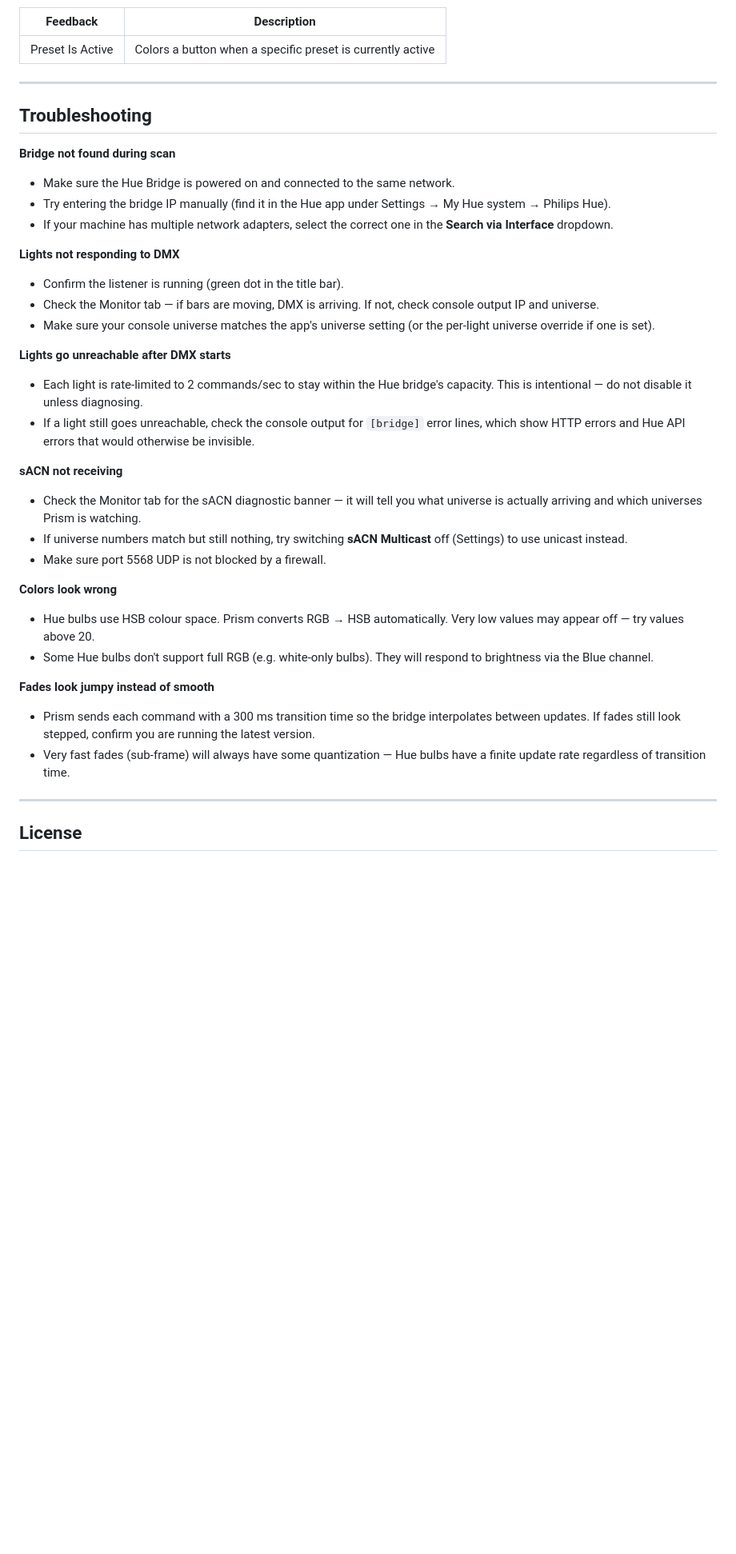
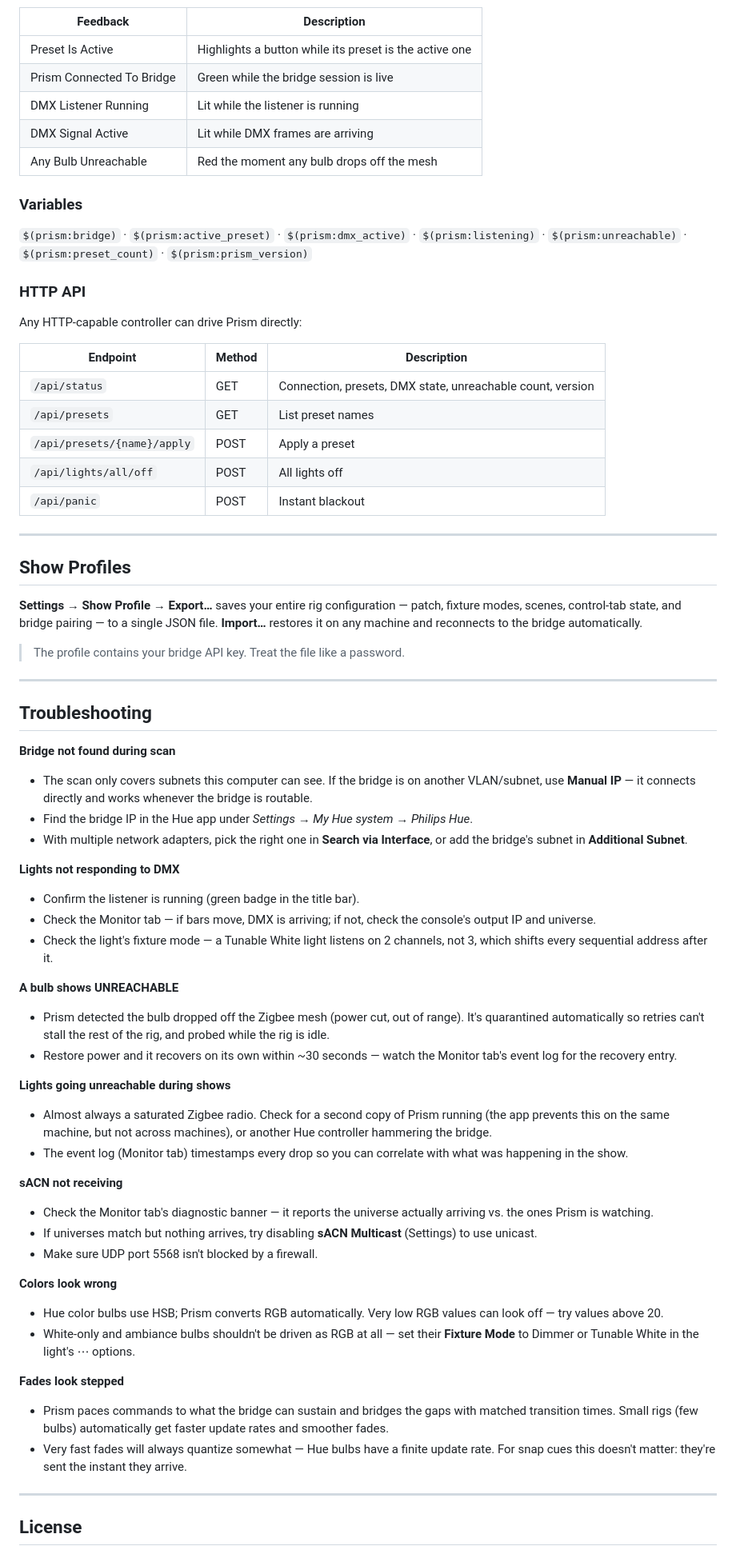
Before and after one commit to YoshiBowman/Prism, a Markdown page: README.md, the part around one of its changes. Shown at 80% size. GitHub-like rendering; blank space fills up the shorter version.

```diff
--- a/README.md
+++ b/README.md
@@ -185,38 +211,70 @@ Prism runs a local HTTP API on port **38765** that Bitfocus Companion can connec
 
 | Feedback | Description |
 |----------|-------------|
-| Preset Is Active | Colors a button when a specific preset is currently active |
+| Preset Is Active | Highlights a button while its preset is the active one |
+| Prism Connected To Bridge | Green while the bridge session is live |
+| DMX Listener Running | Lit while the listener is running |
+| DMX Signal Active | Lit while DMX frames are arriving |
+| Any Bulb Unreachable | Red the moment any bulb drops off the mesh |
+
+### Variables
+
+`$(prism:bridge)` · `$(prism:active_preset)` · `$(prism:dmx_active)` · `$(prism:listening)` · `$(prism:unreachable)` · `$(prism:preset_count)` · `$(prism:prism_version)`
+
+### HTTP API
+
+Any HTTP-capable controller can drive Prism directly:
+
+| Endpoint | Method | Description |
+|----------|--------|-------------|
+| `/api/status` | GET | Connection, presets, DMX state, unreachable count, version |
+| `/api/presets` | GET | List preset names |
+| `/api/presets/{name}/apply` | POST | Apply a preset |
+| `/api/lights/all/off` | POST | All lights off |
+| `/api/panic` | POST | Instant blackout |
+
+---
+
+## Show Profiles
+
+**Settings → Show Profile → Export…** saves your entire rig configuration — patch, fixture modes, scenes, control-tab state, and bridge pairing — to a single JSON file. **Import…** restores it on any machine and reconnects to the bridge automatically.
+
+> The profile contains your bridge API key. Treat the file like a password.
 
 ---
 
 ## Troubleshooting
 
 **Bridge not found during scan**
-- Make sure the Hue Bridge is powered on and connected to the same network.
-- Try entering the bridge IP manually (find it in the Hue app under Settings → My Hue system → Philips Hue).
-- If your machine has multiple network adapters, select the correct one in the **Search via Interface** dropdown.
+- The scan only covers subnets this computer can see. If the bridge is on another VLAN/subnet, use **Manual IP** — it connects directly and works whenever the bridge is routable.
+- Find the bridge IP in the Hue app under *Settings → My Hue system → Philips Hue*.
+- With multiple network adapters, pick the right one in **Search via Interface**, or add the bridge's subnet in **Additional Subnet**.
 
 **Lights not responding to DMX**
-- Confirm the listener is running (green dot in the title bar).
-- Check the Monitor tab — if bars are moving, DMX is arriving. If not, check console output IP and universe.
-- Make sure your console universe matches the app's universe setting (or the per-light universe override if one is set).
+- Confirm the listener is running (green badge in the title bar).
+- Check the Monitor tab — if bars move, DMX is arriving; if not, check the console's output IP and universe.
+- Check the light's fixture mode — a Tunable White light listens on 2 channels, not 3, which shifts every sequential address after it.
 
-**Lights go unreachable after DMX starts**
-- Each light is rate-limited to 2 commands/sec to stay within the Hue bridge's capacity. This is intentional — do not disable it unless diagnosing.
-- If a light still goes unreachable, check the console output for `[bridge]` error lines, which show HTTP errors and Hue API errors that would otherwise be invisible.
+**A bulb shows UNREACHABLE**
+- Prism detected the bulb dropped off the Zigbee mesh (power cut, out of range). It's quarantined automatically so retries can't stall the rest of the rig, and probed while the rig is idle.
+- Restore power and it recovers on its own within ~30 seconds — watch the Monitor tab's event log for the recovery entry.
+
+**Lights going unreachable during shows**
+- Almost always a saturated Zigbee radio. Check for a second copy of Prism running (the app prevents this on the same machine, but not across machines), or another Hue controller hammering the bridge.
+- The event log (Monitor tab) timestamps every drop so you can correlate with what was happening in the show.
 
 **sACN not receiving**
-- Check the Monitor tab for the sACN diagnostic banner — it will tell you what universe is actually arriving and which universes Prism is watching.
-- If universe numbers match but still nothing, try switching **sACN Multicast** off (Settings) to use unicast instead.
-- Make sure port 5568 UDP is not blocked by a firewall.
+- Check the Monitor tab's diagnostic banner — it reports the universe actually arriving vs. the ones Prism is watching.
+- If universes match but nothing arrives, try disabling **sACN Multicast** (Settings) to use unicast.
+- Make sure UDP port 5568 isn't blocked by a firewall.
 
 **Colors look wrong**
-- Hue bulbs use HSB colour space. Prism converts RGB → HSB automatically. Very low values may appear off — try values above 20.
-- Some Hue bulbs don't support full RGB (e.g. white-only bulbs). They will respond to brightness via the Blue channel.
+- Hue color bulbs use HSB; Prism converts RGB automatically. Very low RGB values can look off — try values above 20.
+- White-only and ambiance bulbs shouldn't be driven as RGB at all — set their **Fixture Mode** to Dimmer or Tunable White in the light's ⋯ options.
 
-**Fades look jumpy instead of smooth**
-- Prism sends each command with a 300 ms transition time so the bridge interpolates between updates. If fades still look stepped, confirm you are running the latest version.
-- Very fast fades (sub-frame) will always have some quantization — Hue bulbs have a finite update rate regardless of transition time.
+**Fades look stepped**
+- Prism paces commands to what the bridge can sustain and bridges the gaps with matched transition times. Small rigs (few bulbs) automatically get faster update rates and smoother fades.
+- Very fast fades will always quantize somewhat — Hue bulbs have a finite update rate. For snap cues this doesn't matter: they're sent the instant they arrive.
 
 ---
 
```
Also changed, not shown: other parts of README.md (+98 -72 lines).
